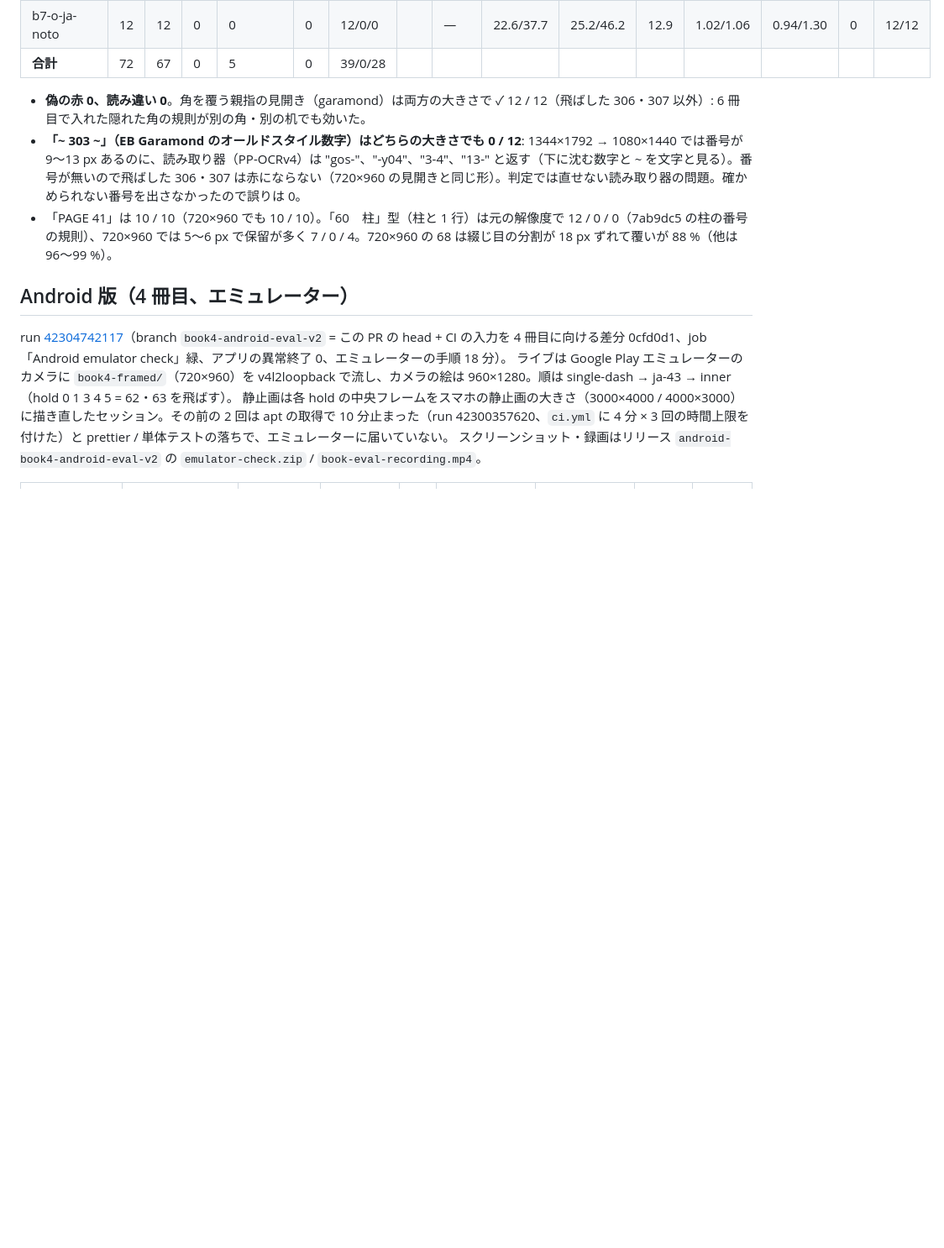
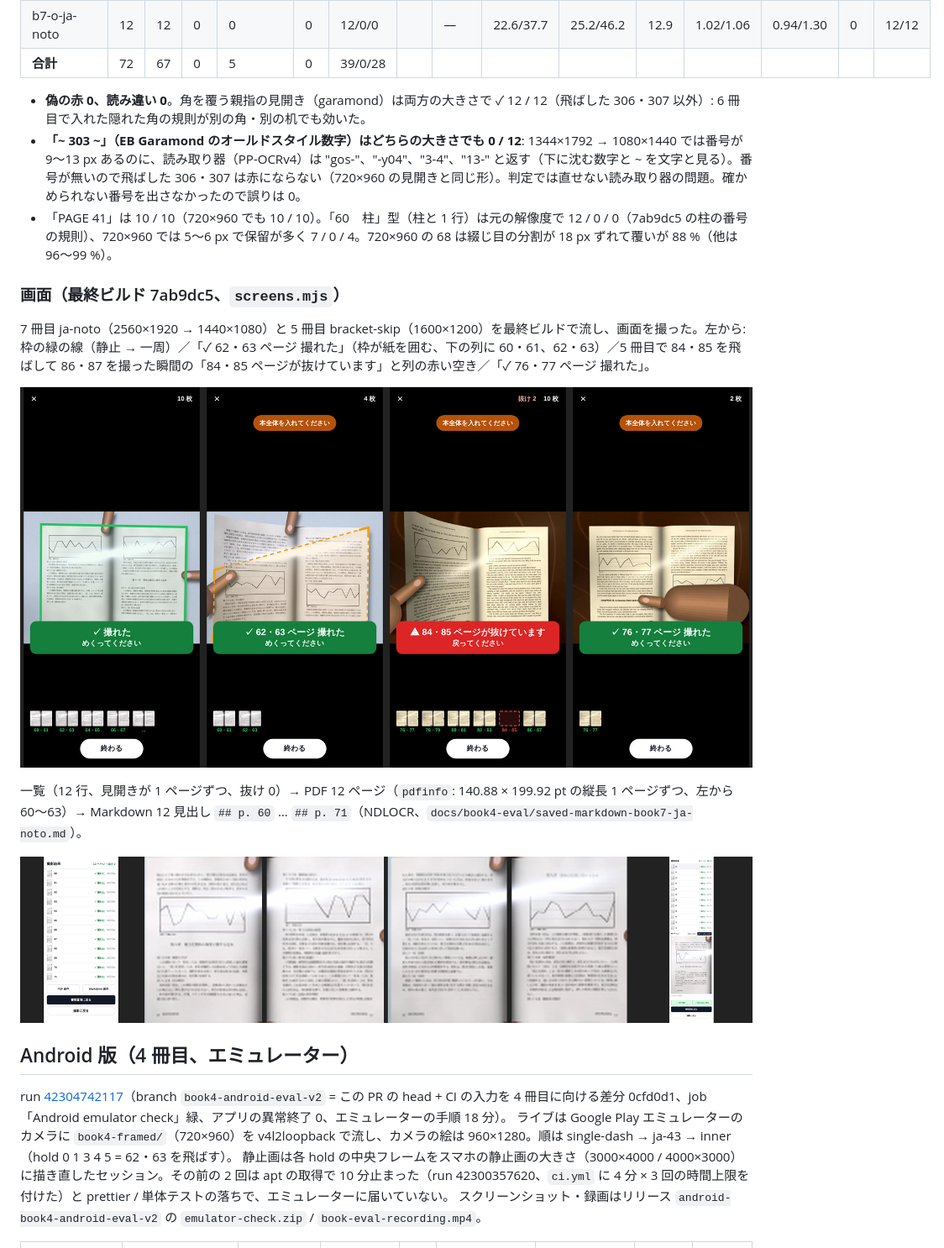
Before and after one commit to AstarWorks/AstarScan, a Markdown page: docs/book4-eval.md, the part around the change. Shown at 84% size. Rendered like a GitHub page; pictures changed too: docs/images/book-eval/v7-book7-list-pdf-md.jpg (added), docs/images/book-eval/v7-book7-screens.jpg (added); blank space fills up the shorter version.

```diff
--- a/docs/book4-eval.md
+++ b/docs/book4-eval.md
@@ -363,6 +363,16 @@
 - **「~ 303 ~」（EB Garamond のオールドスタイル数字）はどちらの大きさでも 0 / 12**: 1344×1792 → 1080×1440 では番号が 9〜13 px あるのに、読み取り器（PP-OCRv4）は "gos-"、"-y04"、"3-4"、"13-" と返す（下に沈む数字と ~ を文字と見る）。番号が無いので飛ばした 306・307 は赤にならない（720×960 の見開きと同じ形）。判定では直せない読み取り器の問題。確かめられない番号を出さなかったので誤りは 0。
 - 「PAGE 41」は 10 / 10（720×960 でも 10 / 10）。「60　柱」型（柱と 1 行）は元の解像度で 12 / 0 / 0（7ab9dc5 の柱の番号の規則）、720×960 では 5〜6 px で保留が多く 7 / 0 / 4。720×960 の 68 は綴じ目の分割が 18 px ずれて覆いが 88 %（他は 96〜99 %）。
 
+### 画面（最終ビルド 7ab9dc5、`screens.mjs`）
+
+7 冊目 ja-noto（2560×1920 → 1440×1080）と 5 冊目 bracket-skip（1600×1200）を最終ビルドで流し、画面を撮った。左から: 枠の緑の線（静止 → 一周）／「✓ 62・63 ページ 撮れた」（枠が紙を囲む、下の列に 60・61、62・63）／5 冊目で 84・85 を飛ばして 86・87 を撮った瞬間の「84・85 ページが抜けています」と列の赤い空き／「✓ 76・77 ページ 撮れた」。
+
+![](images/book-eval/v7-book7-screens.jpg)
+
+一覧（12 行、見開きが 1 ページずつ、抜け 0）→ PDF 12 ページ（`pdfinfo`: 140.88 × 199.92 pt の縦長 1 ページずつ、左から 60〜63）→ Markdown 12 見出し `## p. 60` … `## p. 71`（NDLOCR、`docs/book4-eval/saved-markdown-book7-ja-noto.md`）。
+
+![](images/book-eval/v7-book7-list-pdf-md.jpg)
+
 ## Android 版（4 冊目、エミュレーター）
 
 run [42304742117](https://github.com/AstarWorks/AstarScan/actions/runs/42304742117)（branch `book4-android-eval-v2` = この PR の head + CI の入力を 4 冊目に向ける差分 0cfd0d1、job「Android emulator check」緑、アプリの異常終了 0、エミュレーターの手順 18 分）。
```
Also changed, not shown: docs/book4-eval/saved-markdown-book7-ja-noto.md (added, +284 -0 lines).
